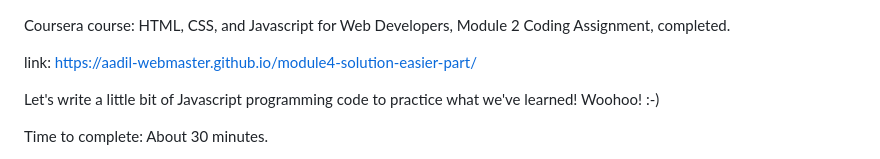
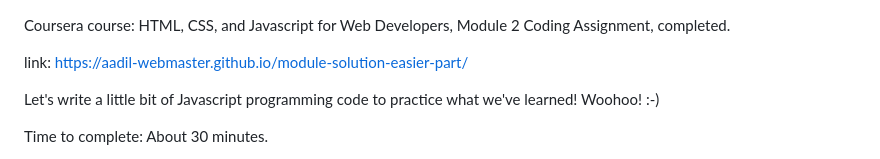
Before and after one commit to aadil-webmaster/module-solution-easier-part, a Markdown page: README.md, the part around the change. Drawn GitHub-style.

```diff
--- a/README.md
+++ b/README.md
@@ -1,6 +1,6 @@
 Coursera course: HTML, CSS, and Javascript for Web Developers, Module 2 Coding Assignment, completed.
 
-link: https://aadil-webmaster.github.io/module4-solution-easier-part/
+link: https://aadil-webmaster.github.io/module-solution-easier-part/
 
 Let's write a little bit of Javascript programming code to practice what we've learned! Woohoo! :-)
 
```
